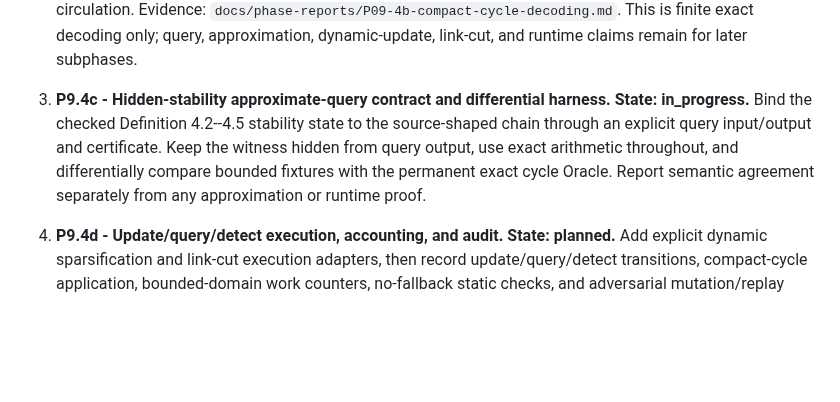
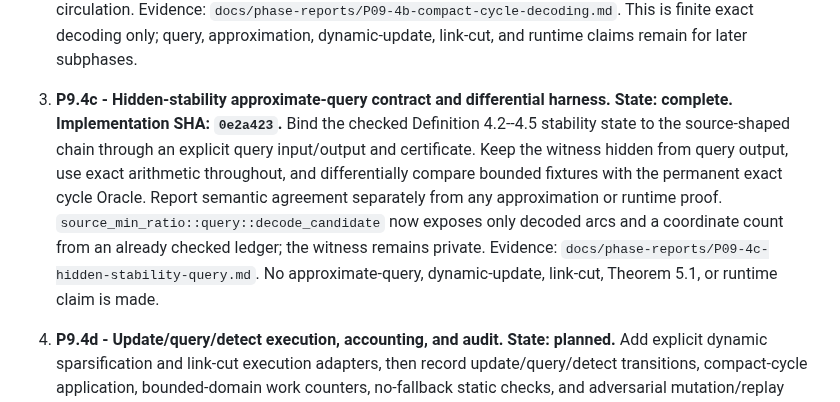
Before and after one commit to KCN-judu/mrd, a Markdown page: docs/IMPLEMENTATION_MASTER_PLAN.md, the part around the change. GitHub-like rendering; blank space fills up the shorter version.

Commit message:
docs: close hidden stability query phase

```diff
--- a/docs/IMPLEMENTATION_MASTER_PLAN.md
+++ b/docs/IMPLEMENTATION_MASTER_PLAN.md
@@ -1024,12 +1024,16 @@ amortized bound or unlock the `AlmostLinear` name.
    decoding only; query, approximation, dynamic-update, link-cut, and runtime
    claims remain for later subphases.
 3. **P9.4c - Hidden-stability approximate-query contract and differential
-   harness. State: in_progress.** Bind the checked Definition 4.2--4.5 stability
+   harness. State: complete. Implementation SHA: `0e2a423`.** Bind the checked Definition 4.2--4.5 stability
    state to the source-shaped chain through an explicit query input/output and
    certificate. Keep the witness hidden from query output, use exact arithmetic
    throughout, and differentially compare bounded fixtures with the permanent
    exact cycle Oracle. Report semantic agreement separately from any
-   approximation or runtime proof.
+   approximation or runtime proof. `source_min_ratio::query::decode_candidate`
+   now exposes only decoded arcs and a coordinate count from an already checked
+   ledger; the witness remains private. Evidence:
+   `docs/phase-reports/P09-4c-hidden-stability-query.md`. No approximate-query,
+   dynamic-update, link-cut, Theorem 5.1, or runtime claim is made.
 4. **P9.4d - Update/query/detect execution, accounting, and audit. State:
    planned.** Add explicit dynamic sparsification and link-cut execution
    adapters, then record update/query/detect transitions, compact-cycle
```
Also changed, not shown: docs/phase-reports/P09-4c-hidden-stability-query.md (added, +14 -0 lines).
